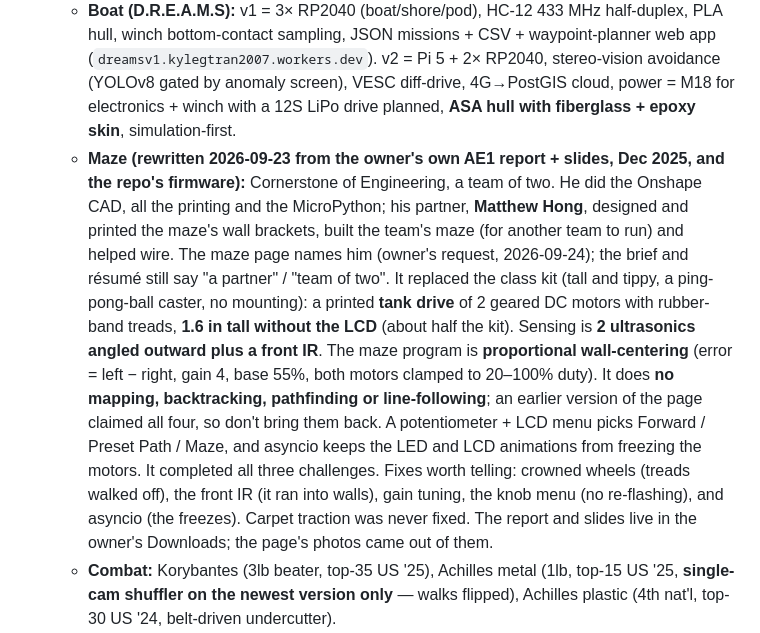
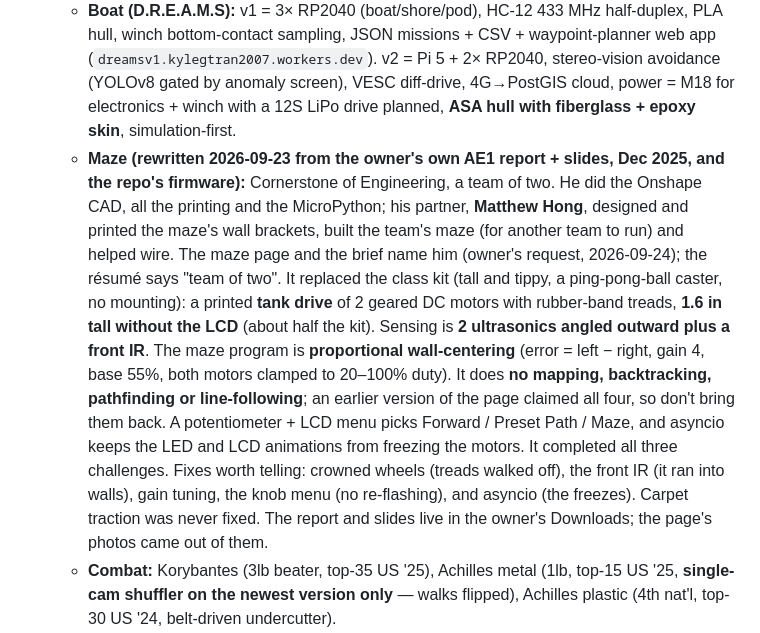
Before and after one commit to ka1e27/Portfolio, a Markdown page: CLAUDE.md, the part around the change. Rendered like a GitHub page.

Commit message:
CLAUDE.md: the brief names the maze partner too
Co-Authored-By: Claude Opus 5.5 <noreply@anthropic.com>

```diff
--- a/CLAUDE.md
+++ b/CLAUDE.md
@@ -71,7 +71,7 @@ as the source of truth for how this site is built and how to keep it consistent.
   - **The résumé and the brief tell one story (2026-09-23).** `Kyle_Tran_Resume.pdf` is printed from `tools/resume.html` (FlowCV is no longer its source) and the two-page brief from `.pdf-sheet` in `index.html`, both with `tools/print-pdf.mjs`. Same projects in the same order (boat, combat, arm, maze), the same dates, and the same numbers: his robots' record as "4 first- and 8 second-place regional finishes" and the 16 as the club's. "2.5D CNC machining" as a skill, and "sent out" for the combat robots' frames. Change one and check the other; `tools/README.md` has the commands and the two layout traps.
   - **`og-card.jpg` is an image of text** (name, "Mechanical Eng. · Robotics · Northeastern '29", 4th / 16 team podiums / 3.87 GPA). If any of those change, re-render it from `tools/og-card.html` (see `tools/README.md`), or LinkedIn/Slack previews will keep showing the old numbers.
   - **Boat (D.R.E.A.M.S):** v1 = 3× RP2040 (boat/shore/pod), HC-12 433 MHz half-duplex, PLA hull, winch bottom-contact sampling, JSON missions + CSV + waypoint-planner web app (`dreamsv1.kylegtran2007.workers.dev`). v2 = Pi 5 + 2× RP2040, stereo-vision avoidance (YOLOv8 gated by anomaly screen), VESC diff-drive, 4G→PostGIS cloud, power = M18 for electronics + winch with a 12S LiPo drive planned, **ASA hull with fiberglass + epoxy skin**, simulation-first.
-  - **Maze (rewritten 2026-09-23 from the owner's own AE1 report + slides, Dec 2025, and the repo's firmware):** Cornerstone of Engineering, a team of two. He did the Onshape CAD, all the printing and the MicroPython; his partner, **Matthew Hong**, designed and printed the maze's wall brackets, built the team's maze (for another team to run) and helped wire. The maze page names him (owner's request, 2026-09-24); the brief and résumé still say "a partner" / "team of two". It replaced the class kit (tall and tippy, a ping-pong-ball caster, no mounting): a printed **tank drive** of 2 geared DC motors with rubber-band treads, **1.6 in tall without the LCD** (about half the kit). Sensing is **2 ultrasonics angled outward plus a front IR**. The maze program is **proportional wall-centering** (error = left − right, gain 4, base 55%, both motors clamped to 20–100% duty). It does **no mapping, backtracking, pathfinding or line-following**; an earlier version of the page claimed all four, so don't bring them back. A potentiometer + LCD menu picks Forward / Preset Path / Maze, and asyncio keeps the LED and LCD animations from freezing the motors. It completed all three challenges. Fixes worth telling: crowned wheels (treads walked off), the front IR (it ran into walls), gain tuning, the knob menu (no re-flashing), and asyncio (the freezes). Carpet traction was never fixed. The report and slides live in the owner's Downloads; the page's photos came out of them.
+  - **Maze (rewritten 2026-09-23 from the owner's own AE1 report + slides, Dec 2025, and the repo's firmware):** Cornerstone of Engineering, a team of two. He did the Onshape CAD, all the printing and the MicroPython; his partner, **Matthew Hong**, designed and printed the maze's wall brackets, built the team's maze (for another team to run) and helped wire. The maze page and the brief name him (owner's request, 2026-09-24); the résumé says "team of two". It replaced the class kit (tall and tippy, a ping-pong-ball caster, no mounting): a printed **tank drive** of 2 geared DC motors with rubber-band treads, **1.6 in tall without the LCD** (about half the kit). Sensing is **2 ultrasonics angled outward plus a front IR**. The maze program is **proportional wall-centering** (error = left − right, gain 4, base 55%, both motors clamped to 20–100% duty). It does **no mapping, backtracking, pathfinding or line-following**; an earlier version of the page claimed all four, so don't bring them back. A potentiometer + LCD menu picks Forward / Preset Path / Maze, and asyncio keeps the LED and LCD animations from freezing the motors. It completed all three challenges. Fixes worth telling: crowned wheels (treads walked off), the front IR (it ran into walls), gain tuning, the knob menu (no re-flashing), and asyncio (the freezes). Carpet traction was never fixed. The report and slides live in the owner's Downloads; the page's photos came out of them.
   - **Combat:** Korybantes (3lb beater, top-35 US '25), Achilles metal (1lb, top-15 US '25, **single-cam shuffler on the newest version only** — walks flipped), Achilles plastic (4th nat'l, top-30 US '24, belt-driven undercutter).
 - **Voice:** concrete and specific (real part names/numbers). No vague superlatives ("cutting-edge," "passionate," "innovative solutions").
 - **No mid-sentence bold** (owner, 2026-09). Don't bold words or clauses inside running prose. Where a phrase genuinely needs emphasis, use `var(--signal)` red at normal weight, or a tone shift to `var(--text)` against `--text-secondary` body copy — not weight. Keep the `<strong>`/`<b>` element for screen readers and set `font-weight:inherit` on it, so the emphasis isn't colour-only for assistive tech. This is the one sanctioned use of the accent on prose; everything else in §2 still applies.
```
